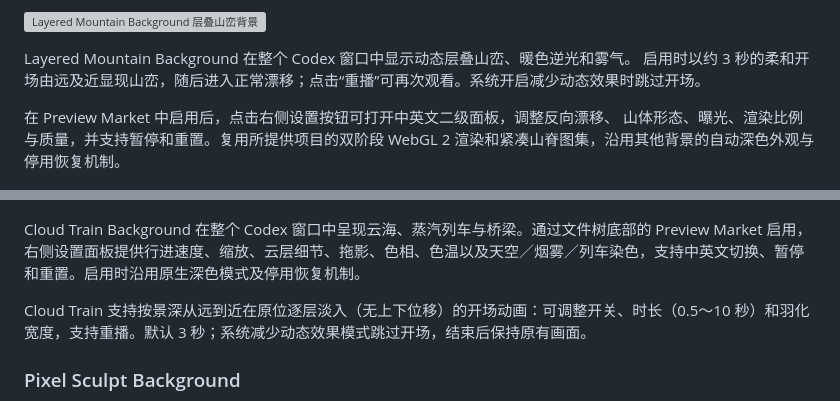
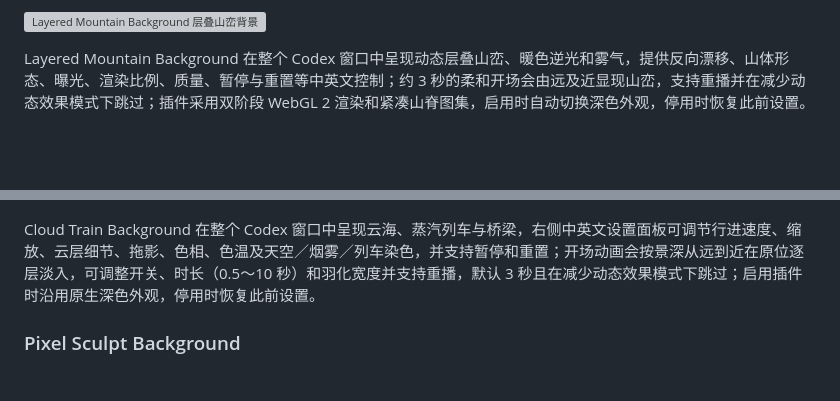
Before and after one commit to Rice-dog/code-codex, a Markdown page: README.md, 2 parts joined by grey strips. GitHub-like rendering; blank space fills up the shorter version; grey boxes are pictures that could not be loaded.

Commit message:
docs: condense background plugin descriptions

```diff
--- a/README.md
+++ b/README.md
@@ -178,18 +178,11 @@ Almina（@Code4_11）的“Milky way”部分参考片段重建。
 
 ![Layered Mountain Background 层叠山峦背景](docs/screenshots/layered-mountain-background.png)
 
-Layered Mountain Background 在整个 Codex 窗口中显示动态层叠山峦、暖色逆光和雾气。
-启用时以约 3 秒的柔和开场由远及近显现山峦，随后进入正常漂移；点击“重播”可再次观看。系统开启减少动态效果时跳过开场。
-
-在 Preview Market 中启用后，点击右侧设置按钮可打开中英文二级面板，调整反向漂移、
-山体形态、曝光、渲染比例与质量，并支持暂停和重置。复用所提供项目的双阶段 WebGL 2
-渲染和紧凑山脊图集，沿用其他背景的自动深色外观与停用恢复机制。
+Layered Mountain Background 在整个 Codex 窗口中呈现动态层叠山峦、暖色逆光和雾气，提供反向漂移、山体形态、曝光、渲染比例、质量、暂停与重置等中英文控制；约 3 秒的柔和开场会由远及近显现山峦，支持重播并在减少动态效果模式下跳过；插件采用双阶段 WebGL 2 渲染和紧凑山脊图集，启用时自动切换深色外观，停用时恢复此前设置。
 
 ![Cloud Train Background 云海列车背景](docs/screenshots/cloud-train-background.png)
 
-Cloud Train Background 在整个 Codex 窗口中呈现云海、蒸汽列车与桥梁。通过文件树底部的 Preview Market 启用，右侧设置面板提供行进速度、缩放、云层细节、拖影、色相、色温以及天空／烟雾／列车染色，支持中英文切换、暂停和重置。启用时沿用原生深色模式及停用恢复机制。
-
-Cloud Train 支持按景深从远到近在原位逐层淡入（无上下位移）的开场动画：可调整开关、时长（0.5～10 秒）和羽化宽度，支持重播。默认 3 秒；系统减少动态效果模式跳过开场，结束后保持原有画面。
+Cloud Train Background 在整个 Codex 窗口中呈现云海、蒸汽列车与桥梁，右侧中英文设置面板可调节行进速度、缩放、云层细节、拖影、色相、色温及天空／烟雾／列车染色，并支持暂停和重置；开场动画会按景深从远到近在原位逐层淡入，可调整开关、时长（0.5～10 秒）和羽化宽度并支持重播，默认 3 秒且在减少动态效果模式下跳过；启用插件时沿用原生深色外观，停用时恢复此前设置。
 
 ### Pixel Sculpt Background
 
```
Also changed, not shown: README.en.md (+2 -13 lines).
